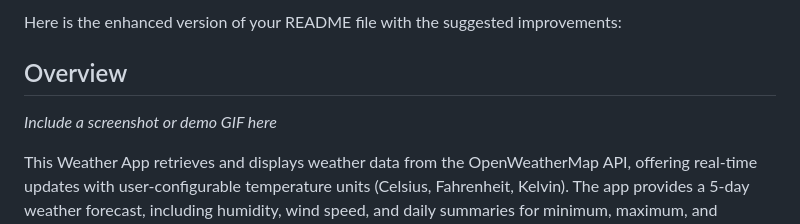
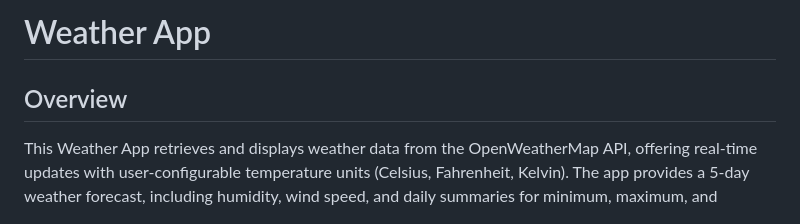
Before and after one commit to Siddhu2668/Weather-App, a Markdown page: README.md, the part around the change. Rendered like a GitHub page.

```diff
--- a/README.md
+++ b/README.md
@@ -1,9 +1,7 @@
-Here is the enhanced version of your README file with the suggested improvements:
-
+# Weather App
 
 
 ## Overview
-*Include a screenshot or demo GIF here*
 
 This Weather App retrieves and displays weather data from the OpenWeatherMap API, offering real-time updates with user-configurable temperature units (Celsius, Fahrenheit, Kelvin). The app provides a 5-day weather forecast, including humidity, wind speed, and daily summaries for minimum, maximum, and average temperatures.
 
```
